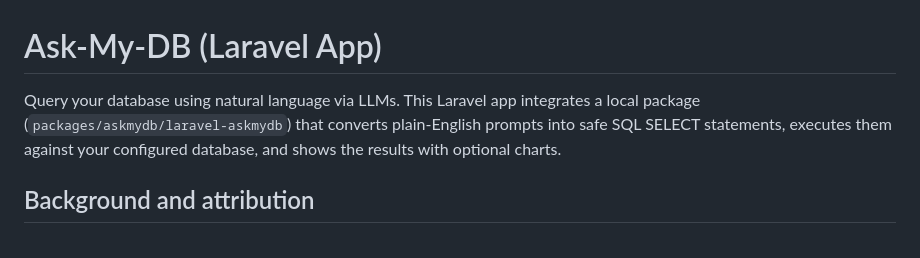
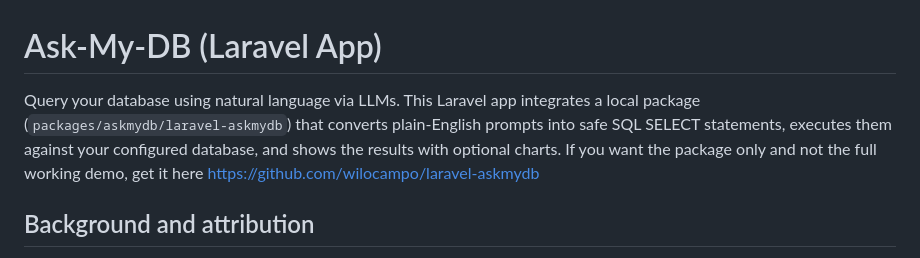
Before and after one commit to wilocampo/laravel-askmydb-full, a Markdown page: README.md, the part around the change. Rendered like a GitHub page.

```diff
--- a/README.md
+++ b/README.md
@@ -1,6 +1,6 @@
 # Ask-My-DB (Laravel App)
 
-Query your database using natural language via LLMs. This Laravel app integrates a local package (`packages/askmydb/laravel-askmydb`) that converts plain-English prompts into safe SQL SELECT statements, executes them against your configured database, and shows the results with optional charts.
+Query your database using natural language via LLMs. This Laravel app integrates a local package (`packages/askmydb/laravel-askmydb`) that converts plain-English prompts into safe SQL SELECT statements, executes them against your configured database, and shows the results with optional charts. If you want the package only and not the full working demo, get it here https://github.com/wilocampo/laravel-askmydb
 
 ## Background and attribution
 - Inspired by the original Python project: [Ask-My-DB (Python)](https://github.com/Msalways/Ask-My-DB)
```
